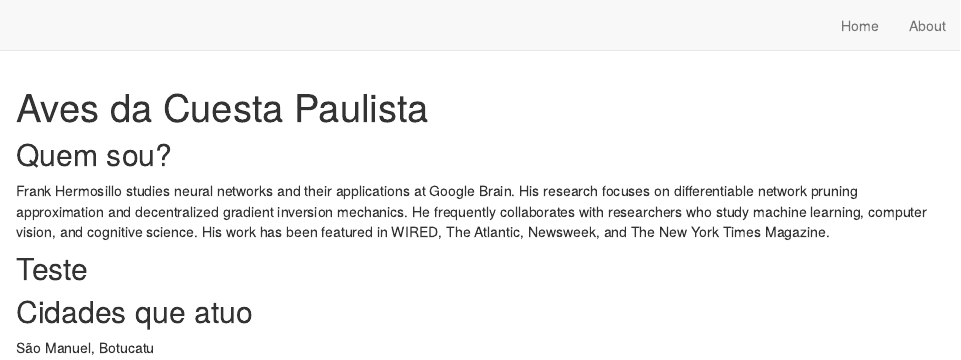
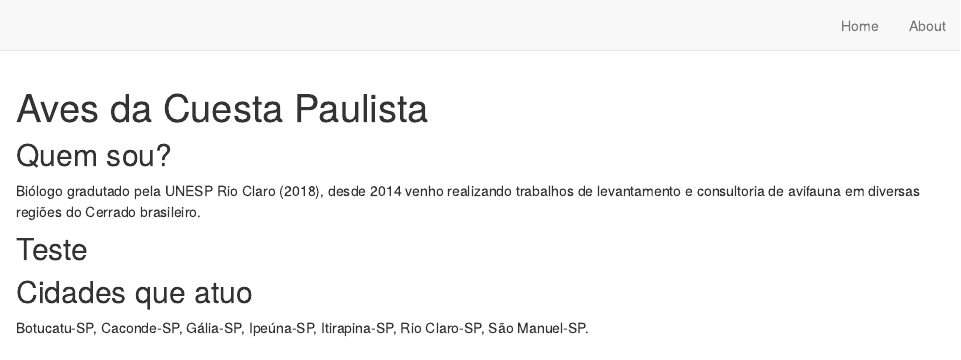
Before and after one commit to joaoosalvador/smbirding, an R Markdown document (index.Rmd): the page in a window 1100 px wide, from its top. Rendered offline with R 4.5, knitr and Pandoc, with nearby package versions; drawn as R Markdown's standard HTML page in place of the format the file asks for.

Commit message:
atualizao_site_quemsou

```diff
--- a/index.Rmd
+++ b/index.Rmd
@@ -17,16 +17,11 @@ site: distill::distill_website
 
 ## Quem sou?
 
-Frank Hermosillo studies neural networks and their applications at Google
-Brain. His research focuses on differentiable network pruning approximation and
-decentralized gradient inversion mechanics. He frequently collaborates with
-researchers who study machine learning, computer vision, and cognitive science.
-His work has been featured in WIRED, The Atlantic, Newsweek, and The New York
-Times Magazine.
+Biólogo gradutado pela UNESP Rio Claro (2018), desde 2014 venho realizando trabalhos de levantamento e consultoria de avifauna em diversas regiões do Cerrado brasileiro.
 
 ## Teste
 
 
 ## Cidades que atuo
 
-São Manuel, Botucatu
+Botucatu-SP, Caconde-SP, Gália-SP, Ipeúna-SP, Itirapina-SP, Rio Claro-SP, São Manuel-SP.
```
Also changed, not shown: docs/search.json.
